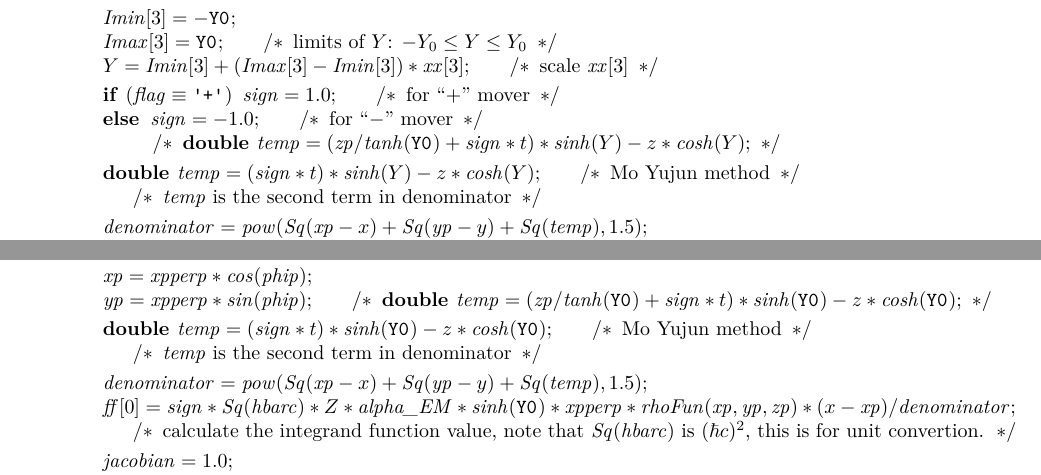
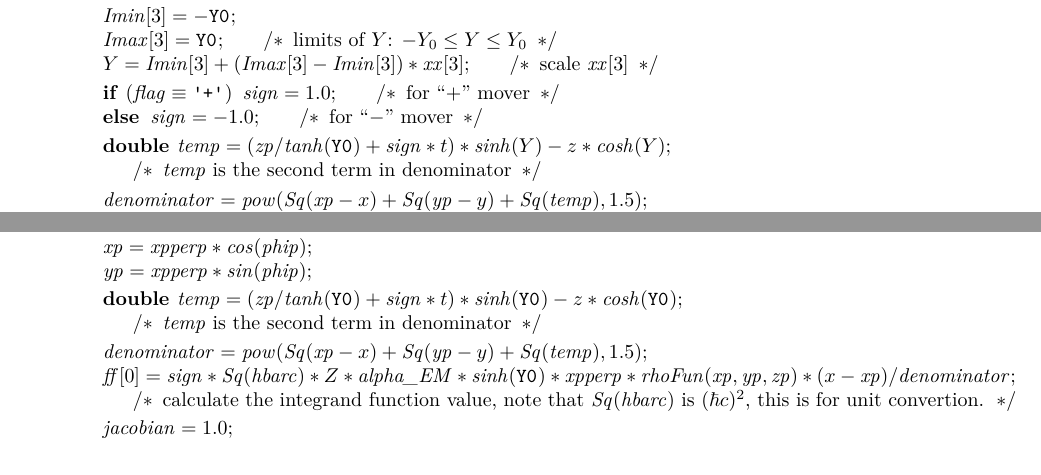
Before and after one commit to Scicomath/plcse, a LaTeX document (aixin/aixin.tex): two parts of pages 6 and 7 of 13, joined at a grey line, cut so that both start at the same text. Compiled offline with XeLaTeX; a LaTeX package or settings file that is missing is left out.

Commit message:
考虑核厚度

```diff
--- a/aixin/aixin.tex
+++ b/aixin/aixin.tex
@@ -392,11 +392,9 @@ ${}\|Y\K\\{Imin}[\T{3}]+(\\{Imax}[\T{3}]-\\{Imin}[\T{3}])*\\{xx}[\T{3}]{}$;%
 \&{if} ${}(\\{flag}\E\.{'+'}){}$\1\5
 ${}\\{sign}\K\T{1.0}{}$;\SHC{ for ``$+$'' mover }\2\6
 \&{else}\1\5
-${}\\{sign}\K{-}\T{1.0}{}$;\SHC{ for ``$-$'' mover }\SHC{ \PB{\&{double} %
-\\{temp}${}\K(\\{zp}/\\{tanh}(\.{Y0})+\\{sign}*\|t)*\\{sinh}(\|Y)-\|z*\\{cosh}(%
-\|Y);$} }\2\7
-\&{double} \\{temp}${}\K(\\{sign}*\|t)*\\{sinh}(\|Y)-\|z*\\{cosh}(\|Y){}$;\SHC{
-Mo Yujun method }\SHC{ \PB{\\{temp}} is the second term in denominator }\7
+${}\\{sign}\K{-}\T{1.0}{}$;\SHC{ for ``$-$'' mover }\2\7
+\&{double} \\{temp}${}\K(\\{zp}/\\{tanh}(\.{Y0})+\\{sign}*\|t)*\\{sinh}(\|Y)-%
+\|z*\\{cosh}(\|Y){}$;\SHC{ \PB{\\{temp}} is the second term in denominator }\7
 ${}\\{denominator}\K\\{pow}(\\{Sq}(\\{xp}-\|x)+\\{Sq}(\\{yp}-\|y)+\\{Sq}(%
 \\{temp}),\39\T{1.5});{}$\6
 ${}\\{ff}[\T{0}]\K\\{sign}*\\{Sq}(\\{hbarc})*\|Z*\\{alpha\_EM}*\|f(\|Y)*%
@@ -474,11 +472,9 @@ ${}\\{Imax}[\T{2}]\K{-}\\{Imin}[\T{2}]{}$;\SHC{ limits of $z'$: $-R/\cosh Y_0 %
 ${}\\{zp}\K\\{Imin}[\T{2}]+(\\{Imax}[\T{2}]-\\{Imin}[\T{2}])*\\{xx}[\T{2}]{}$;%
 \SHC{ scale \PB{\\{xx}[\T{2}]} }\7
 ${}\\{xp}\K\\{xpperp}*\\{cos}(\\{phip});{}$\6
-${}\\{yp}\K\\{xpperp}*\\{sin}(\\{phip}){}$;\SHC{ \PB{\&{double} \\{temp}${}\K(%
-\\{zp}/\\{tanh}(\.{Y0})+\\{sign}*\|t)*\\{sinh}(\.{Y0})-\|z*\\{cosh}(\.{Y0});$}
-}\7
-\&{double} \\{temp}${}\K(\\{sign}*\|t)*\\{sinh}(\.{Y0})-\|z*\\{cosh}(%
-\.{Y0}){}$;\SHC{ Mo Yujun method }\SHC{ \PB{\\{temp}} is the second term in
+${}\\{yp}\K\\{xpperp}*\\{sin}(\\{phip}){}$;\7
+\&{double} \\{temp}${}\K(\\{zp}/\\{tanh}(\.{Y0})+\\{sign}*\|t)*\\{sinh}(%
+\.{Y0})-\|z*\\{cosh}(\.{Y0}){}$;\SHC{ \PB{\\{temp}} is the second term in
 denominator }\7
 ${}\\{denominator}\K\\{pow}(\\{Sq}(\\{xp}-\|x)+\\{Sq}(\\{yp}-\|y)+\\{Sq}(%
 \\{temp}),\39\T{1.5});{}$\6
```
Also changed, not shown: 2 other files.
